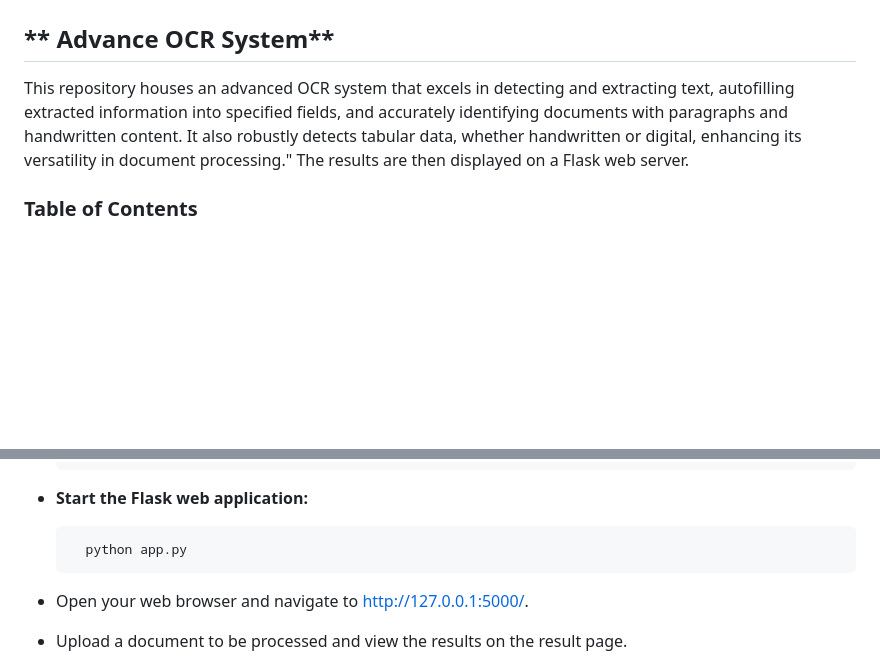
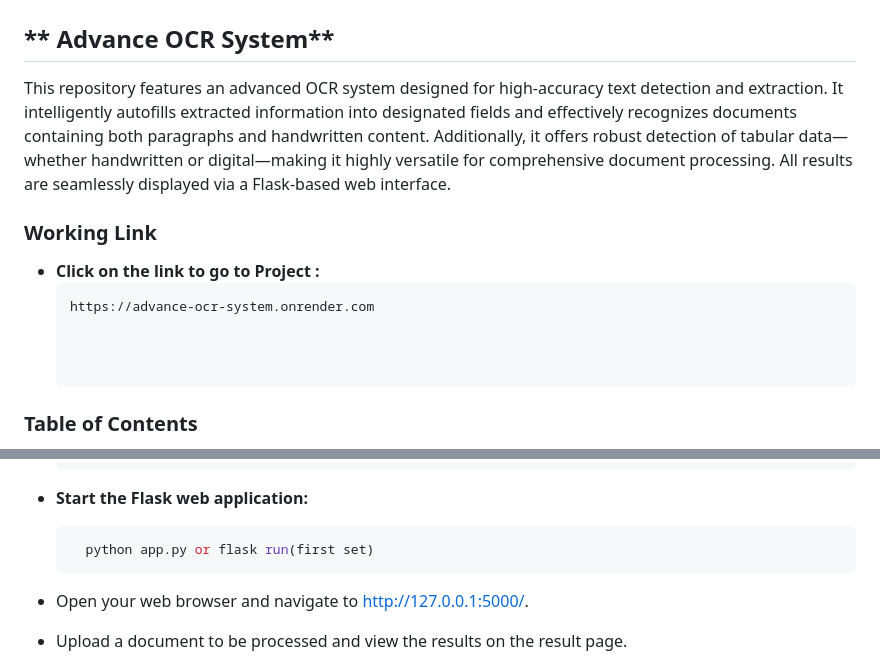
Before and after one commit to AbhinavT01/Advance_ocr_system, a Markdown page: README.md, 2 parts joined by grey strips. Drawn GitHub-style; blank space fills up the shorter version.

Commit message:
added  link README.md

````diff
--- a/README.md
+++ b/README.md
@@ -2,7 +2,15 @@
 
 ## ** Advance  OCR System**
 
-This repository houses an advanced OCR system that excels in detecting and extracting text, autofilling extracted information into specified fields, and accurately identifying documents with paragraphs and handwritten content. It also robustly detects tabular data, whether handwritten or digital, enhancing its versatility in document processing." The results are then displayed on a Flask web server.
+This repository features an advanced OCR system designed for high-accuracy text detection and extraction. It intelligently autofills extracted information into designated fields and effectively recognizes documents containing both paragraphs and handwritten content. Additionally, it offers robust detection of tabular data—whether handwritten or digital—making it highly versatile for comprehensive document processing. All results are seamlessly displayed via a Flask-based web interface.
+
+
+### Working Link
+- **Click on the link to go to Project :**
+   ```sh
+  https://advance-ocr-system.onrender.com
+
+
 
 ### Table of Contents
 
@@ -39,7 +47,7 @@ This repository houses an advanced OCR system that excels in detecting and extra
 
  -  **Start the Flask web application:**
       ```sh
-        python app.py
+        python app.py or flask run(first set)
 -  Open your web browser and navigate to http://127.0.0.1:5000/.
 -  Upload a document to be processed and view the results on the result page.
 
````
Also changed, not shown: other parts of README.md (+2 -2 lines).
